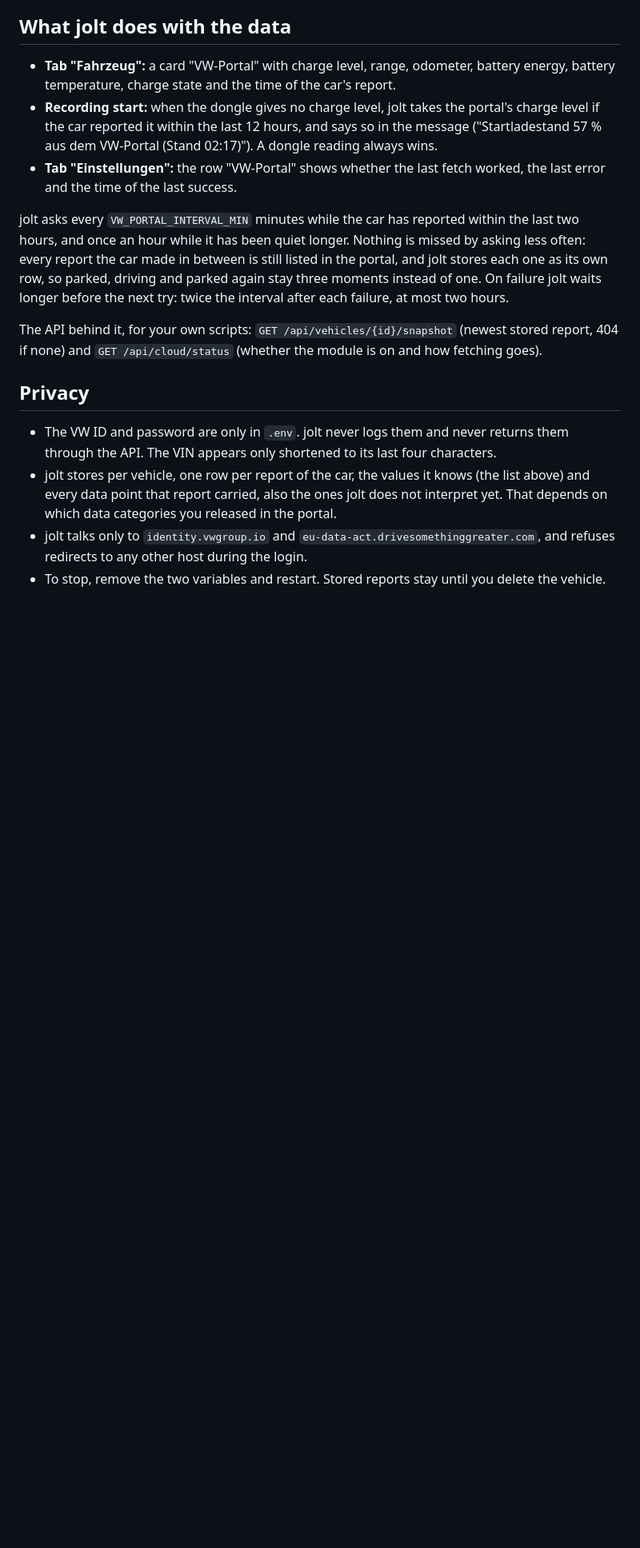
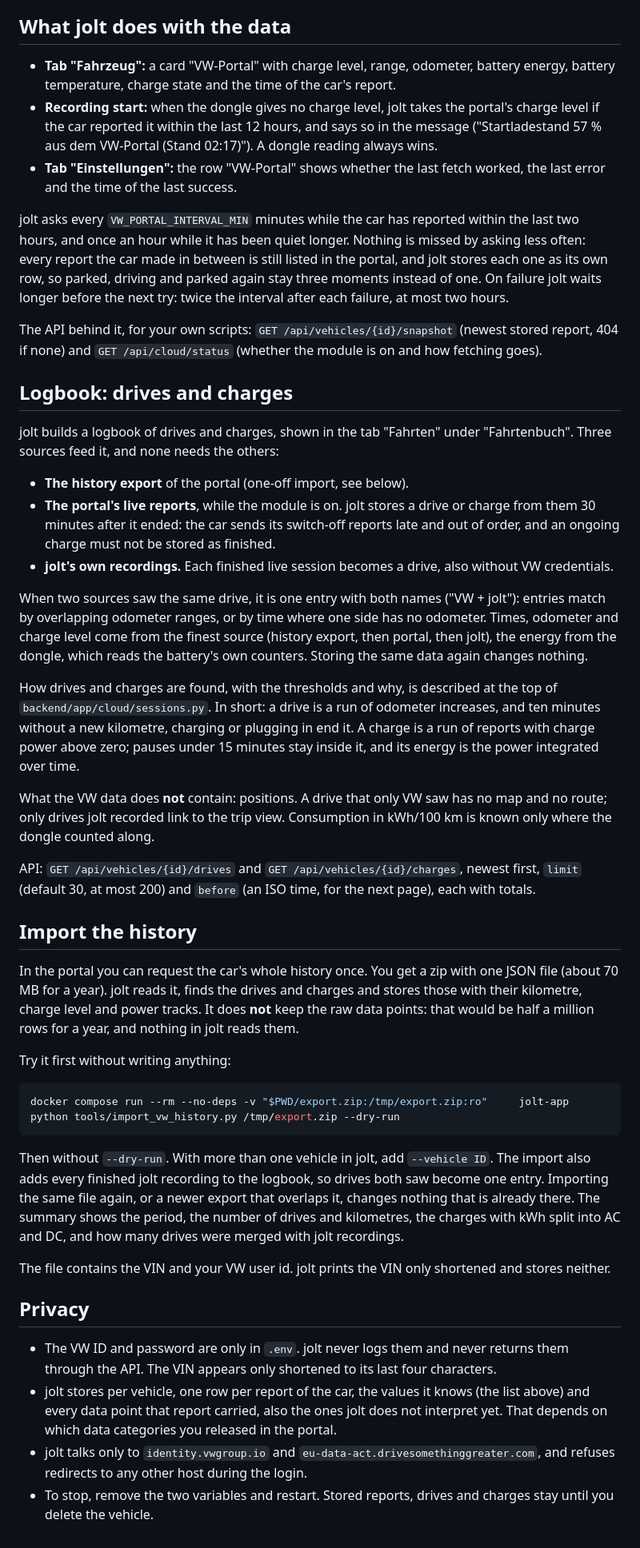
Before and after one commit to Cali1205/jolt, a Markdown page: docs/vw-portal.md, the part around the change. Shown at 80% size. GitHub-like rendering; blank space fills up the shorter version.

Commit message:
Docs: the logbook, its sources, and importing the VW history
docs/vw-portal.md explains where drives and charges come from, how
sources are merged, what the VW data does not contain (no positions),
the logbook API, and the history import with --dry-run. The import keeps
the detected drives and charges, not the raw data points.

Co-Authored-By: Claude Opus 5.5 <noreply@anthropic.com>
Claude-Session: https://claude.ai/code/session_01MyVpYSdXQa5wvvxB7zqgX1

````diff
--- a/docs/vw-portal.md
+++ b/docs/vw-portal.md
@@ -101,6 +101,66 @@ The API behind it, for your own scripts:
 `GET /api/vehicles/{id}/snapshot` (newest stored report, 404 if none) and
 `GET /api/cloud/status` (whether the module is on and how fetching goes).
 
+## Logbook: drives and charges
+
+jolt builds a logbook of drives and charges, shown in the tab "Fahrten"
+under "Fahrtenbuch". Three sources feed it, and none needs the others:
+
+- **The history export** of the portal (one-off import, see below).
+- **The portal's live reports**, while the module is on. jolt stores a drive
+  or charge from them 30 minutes after it ended: the car sends its
+  switch-off reports late and out of order, and an ongoing charge must not
+  be stored as finished.
+- **jolt's own recordings.** Each finished live session becomes a drive,
+  also without VW credentials.
+
+When two sources saw the same drive, it is one entry with both names
+("VW + jolt"): entries match by overlapping odometer ranges, or by time
+where one side has no odometer. Times, odometer and charge level come from
+the finest source (history export, then portal, then jolt), the energy from
+the dongle, which reads the battery's own counters. Storing the same data
+again changes nothing.
+
+How drives and charges are found, with the thresholds and why, is described
+at the top of `backend/app/cloud/sessions.py`. In short: a drive is a run of
+odometer increases, and ten minutes without a new kilometre, charging or
+plugging in end it. A charge is a run of reports with charge power above
+zero; pauses under 15 minutes stay inside it, and its energy is the power
+integrated over time.
+
+What the VW data does **not** contain: positions. A drive that only VW saw
+has no map and no route; only drives jolt recorded link to the trip view.
+Consumption in kWh/100 km is known only where the dongle counted along.
+
+API: `GET /api/vehicles/{id}/drives` and `GET /api/vehicles/{id}/charges`,
+newest first, `limit` (default 30, at most 200) and `before` (an ISO time,
+for the next page), each with totals.
+
+## Import the history
+
+In the portal you can request the car's whole history once. You get a zip
+with one JSON file (about 70 MB for a year). jolt reads it, finds the
+drives and charges and stores those with their kilometre, charge level and
+power tracks. It does **not** keep the raw data points: that would be half
+a million rows for a year, and nothing in jolt reads them.
+
+Try it first without writing anything:
+
+```sh
+docker compose run --rm --no-deps -v "$PWD/export.zip:/tmp/export.zip:ro"     jolt-app python tools/import_vw_history.py /tmp/export.zip --dry-run
+```
+
+Then without `--dry-run`. With more than one vehicle in jolt, add
+`--vehicle ID`. The import also adds every finished jolt recording to the
+logbook, so drives both saw become one entry. Importing the same file
+again, or a newer export that overlaps it, changes nothing that is already
+there. The summary shows the period, the number of drives and kilometres,
+the charges with kWh split into AC and DC, and how many drives were merged
+with jolt recordings.
+
+The file contains the VIN and your VW user id. jolt prints the VIN only
+shortened and stores neither.
+
 ## Privacy
 
 - The VW ID and password are only in `.env`. jolt never logs them and never
@@ -113,5 +173,5 @@ The API behind it, for your own scripts:
 - jolt talks only to `identity.vwgroup.io` and
   `eu-data-act.drivesomethinggreater.com`, and refuses redirects to any other
   host during the login.
-- To stop, remove the two variables and restart. Stored reports stay until
-  you delete the vehicle.
+- To stop, remove the two variables and restart. Stored reports, drives and
+  charges stay until you delete the vehicle.
````
Also changed, not shown: README.md (+1 -1 lines).
